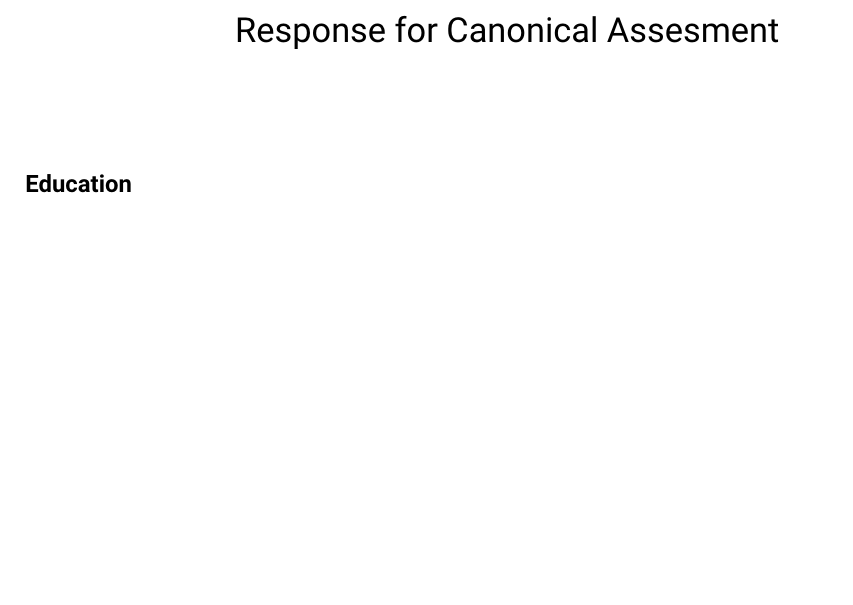
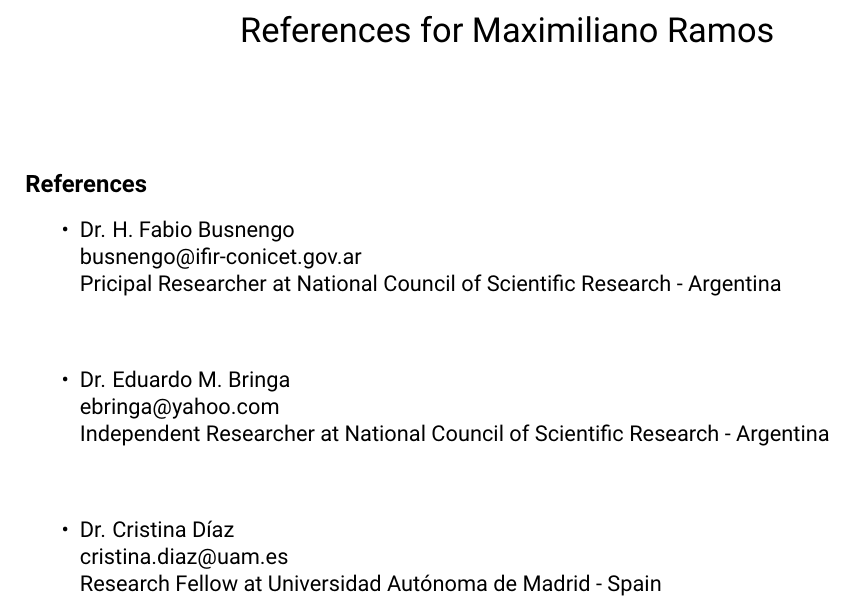
Before and after one commit to MaxiRam/test-latex-action, a LaTeX document (main.tex): part of the page, cut at the place of the change, the shorter picture padded with empty space. Compiled offline with pdfLaTeX.

Commit message:
references

```diff
--- a/main.tex
+++ b/main.tex
@@ -16,15 +16,25 @@
 
 \newenvironment{answered}{\setlength{\parindent}{1em}\par\normalfont}{}
 
-\title{Response for Canonical Assesment}
+\title{References for Maximiliano Ramos}
 \date{}
 
 \begin{document}
 
 \maketitle
 
-\subsection*{Education}
-
+\subsection*{References}
+    \begin{itemize}
+        \item Dr. H. Fabio Busnengo\\
+        busnengo@ifir-conicet.gov.ar \\
+        Pricipal Researcher at National Council of Scientific Research - Argentina\\[12pt]
+       \item Dr. Eduardo M. Bringa\\
+        ebringa@yahoo.com \\
+        Independent Researcher at National Council of Scientific Research - Argentina\\[12pt]
+        \item Dr. Cristina Díaz\\
+        cristina.diaz@uam.es\\
+        Research Fellow at Universidad Autónoma de Madrid - Spain\\[12pt]
+    \end{itemize}
 
 
 \end{document}
```
Also changed, not shown: .github/workflows/compile.yml (+1 -1 lines).
